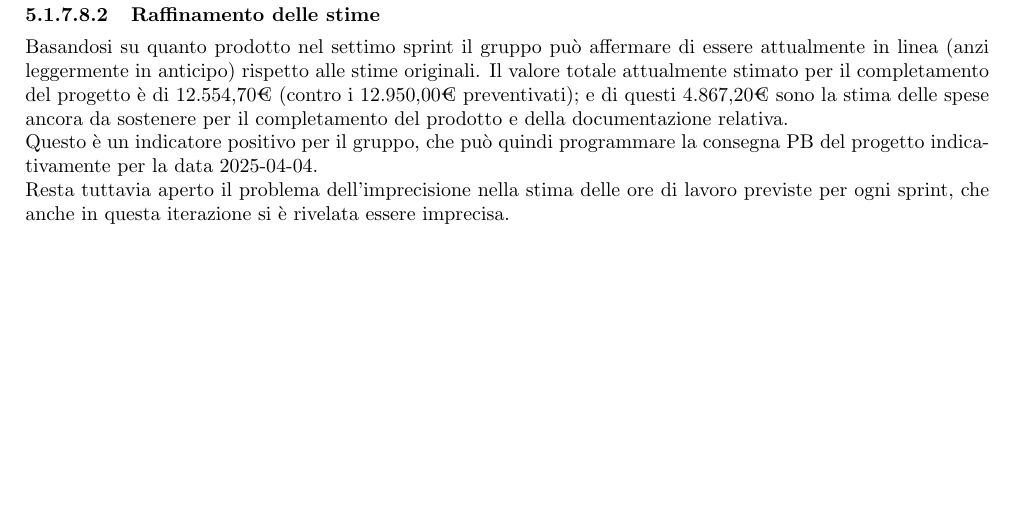
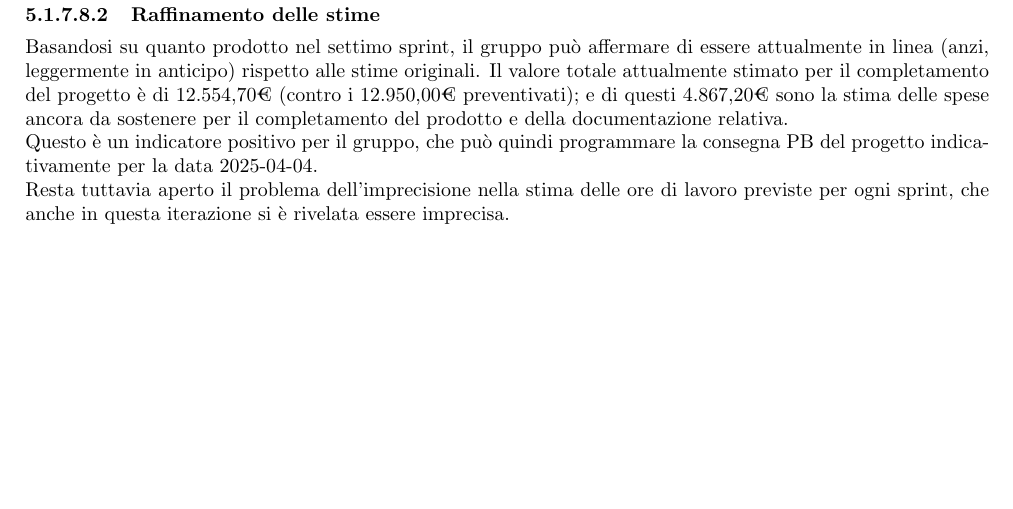
Before and after one commit to SevenBitsSwe/7BitsDocs, a LaTeX document (RTB/Piano_di_Progetto.tex): part of page 44 of 44, cut so that both start at the same text. Compiled offline with pdfLaTeX.

Commit message:
Update RTB/Piano_di_Progetto.tex
Co-authored-by: Alfredo <155897981+Meja04@users.noreply.github.com>

```diff
--- a/RTB/Piano_di_Progetto.tex
+++ b/RTB/Piano_di_Progetto.tex
@@ -1616,7 +1616,7 @@ Nonostante queste difficoltà, il gruppo è riuscito ad affrontare la prima fase
 
         \subparagraph{Raffinamento delle stime}\mbox{}\vspace{0.4em}
 
-        Basandosi su quanto prodotto nel settimo sprint il gruppo può affermare di essere attualmente in linea (anzi leggermente in anticipo) rispetto alle stime originali.
+        Basandosi su quanto prodotto nel settimo sprint, il gruppo può affermare di essere attualmente in linea (anzi, leggermente in anticipo) rispetto alle stime originali.
         Il valore totale attualmente stimato per il completamento del progetto è di 12.554,70€ (contro i 12.950,00€ preventivati); e di questi 4.867,20€ sono la stima delle spese
         ancora da sostenere per il completamento del prodotto e della documentazione relativa.\\
         Questo è un indicatore positivo per il gruppo, che può quindi programmare la consegna PB del progetto indicativamente per la data 2025-04-04.\\
```
